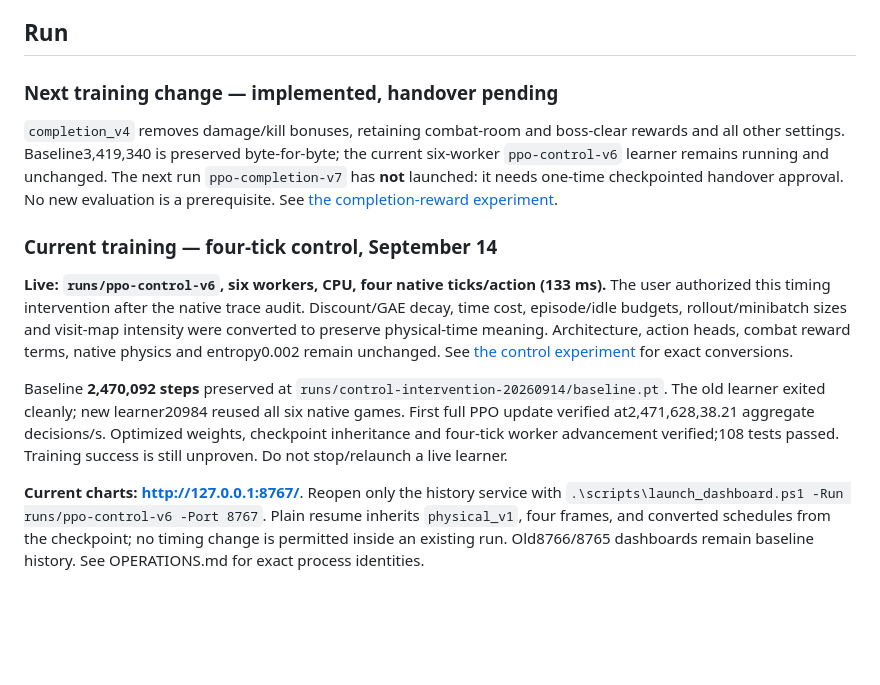
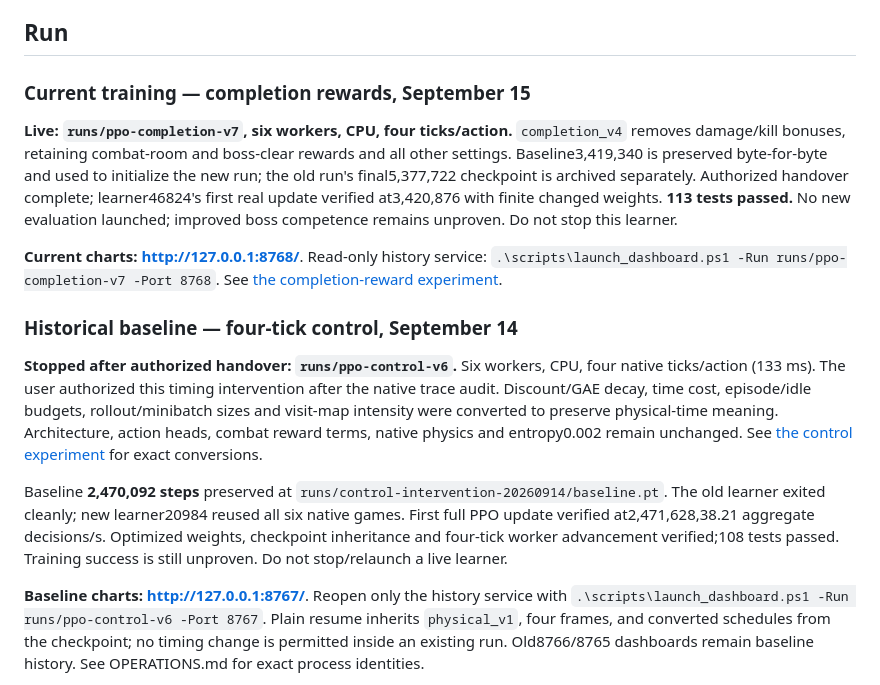
Before and after one commit to iamyanbo/Isaac-RL, a Markdown page: README.md, the part around the change. Rendered like a GitHub page; blank space fills up the shorter version.

Commit message:
Record verified six-worker completion-reward training handover

```diff
--- a/README.md
+++ b/README.md
@@ -6,18 +6,25 @@ The project is **not yet at the requested success criterion**. Training must dem
 
 ## Run
 
-### Next training change — implemented, handover pending
+### Current training — completion rewards, September 15
 
+**Live: `runs/ppo-completion-v7`, six workers, CPU, four ticks/action.**
 `completion_v4` removes damage/kill bonuses, retaining combat-room and boss-clear
-rewards and all other settings. Baseline3,419,340 is preserved byte-for-byte;
-the current six-worker `ppo-control-v6` learner remains running and unchanged.
-The next run `ppo-completion-v7` has **not** launched: it needs one-time checkpointed
-handover approval. No new evaluation is a prerequisite. See
+rewards and all other settings. Baseline3,419,340 is preserved byte-for-byte and
+used to initialize the new run; the old run's final5,377,722 checkpoint is archived
+separately. Authorized handover complete; learner46824's first real update verified
+at3,420,876 with finite changed weights. **113 tests passed.** No new evaluation
+launched; improved boss competence remains unproven. Do not stop this learner.
+
+**Current charts: http://127.0.0.1:8768/**. Read-only history service:
+`.\scripts\launch_dashboard.ps1 -Run runs/ppo-completion-v7 -Port 8768`.
+See
 [the completion-reward experiment](EXPERIMENT-COMPLETION-20260914.md).
 
-### Current training — four-tick control, September 14
+### Historical baseline — four-tick control, September 14
 
-**Live: `runs/ppo-control-v6`, six workers, CPU, four native ticks/action (133 ms).**
+**Stopped after authorized handover: `runs/ppo-control-v6`.**
+Six workers, CPU, four native ticks/action (133 ms).
 The user authorized this timing intervention after the native trace audit.
 Discount/GAE decay, time cost, episode/idle budgets, rollout/minibatch sizes and
 visit-map intensity were converted to preserve physical-time meaning. Architecture,
@@ -30,7 +37,7 @@ full PPO update verified at2,471,628,38.21 aggregate decisions/s. Optimized weig
 checkpoint inheritance and four-tick worker advancement verified;108 tests passed.
 Training success is still unproven. Do not stop/relaunch a live learner.
 
-**Current charts: http://127.0.0.1:8767/**. Reopen only the history service with
+**Baseline charts: http://127.0.0.1:8767/**. Reopen only the history service with
 `.\scripts\launch_dashboard.ps1 -Run runs/ppo-control-v6 -Port 8767`.
 Plain resume inherits `physical_v1`, four frames, and converted schedules from the
 checkpoint; no timing change is permitted inside an existing run. Old8766/8765
```
Also changed, not shown: EXPERIMENT-COMPLETION-20260914.md (+33 -20 lines), OPERATIONS.md (+65 -0 lines).
